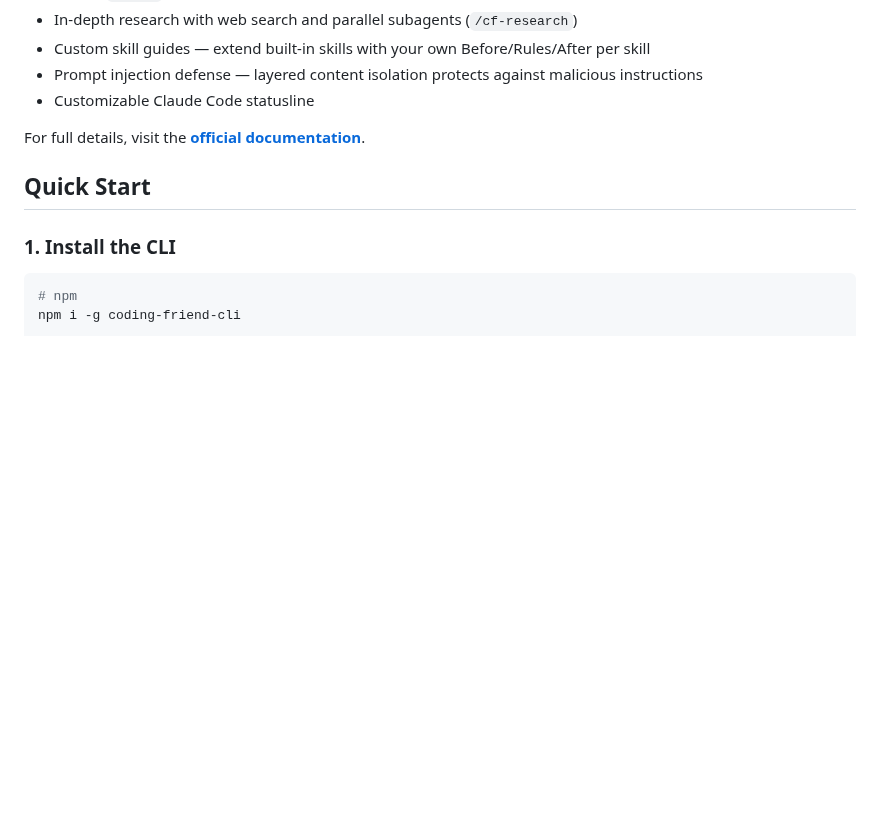
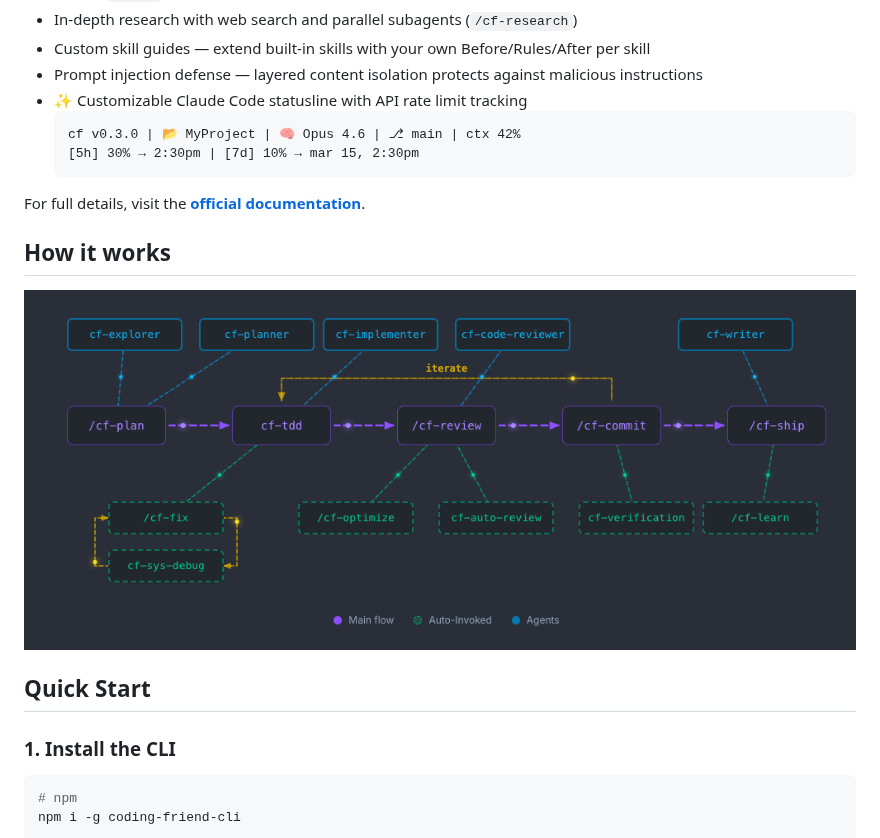
Before and after one commit to dinhanhthi/coding-friend, a Markdown page: README.md, the part around one of its changes. Rendered like a GitHub page; pictures changed too: assets/workflow.png (added); blank space fills up the shorter version.

````diff
--- a/README.md
+++ b/README.md
@@ -32,9 +32,19 @@
 - In-depth research with web search and parallel subagents (`/cf-research`)
 - Custom skill guides — extend built-in skills with your own Before/Rules/After per skill
 - Prompt injection defense — layered content isolation protects against malicious instructions
-- Customizable Claude Code statusline
+- ✨ Customizable Claude Code statusline with API rate limit tracking
+  ```
+  cf v0.3.0 | 📂 MyProject | 🧠 Opus 4.6 | ⎇ main | ctx 42%
+  [5h] 30% → 2:30pm | [7d] 10% → mar 15, 2:30pm
+  ```
 
 For full details, visit the **[official documentation](https://cf.dinhanhthi.com)**.
+
+## How it works
+
+<p align="center">
+  <img src="assets/workflow.png" alt="Workflow" width="100%" />
+</p>
 
 ## Quick Start
 
````
Also changed, not shown: other parts of README.md (+2 -0 lines), 8 other files.
